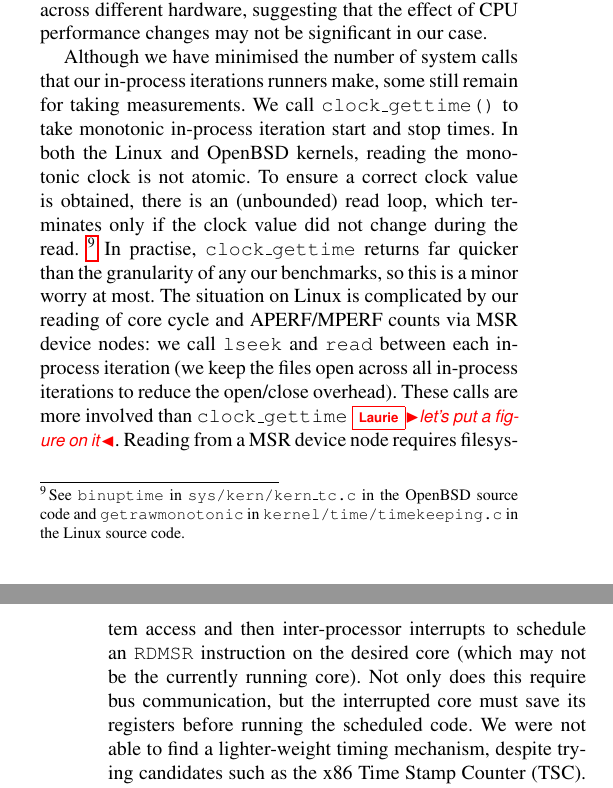
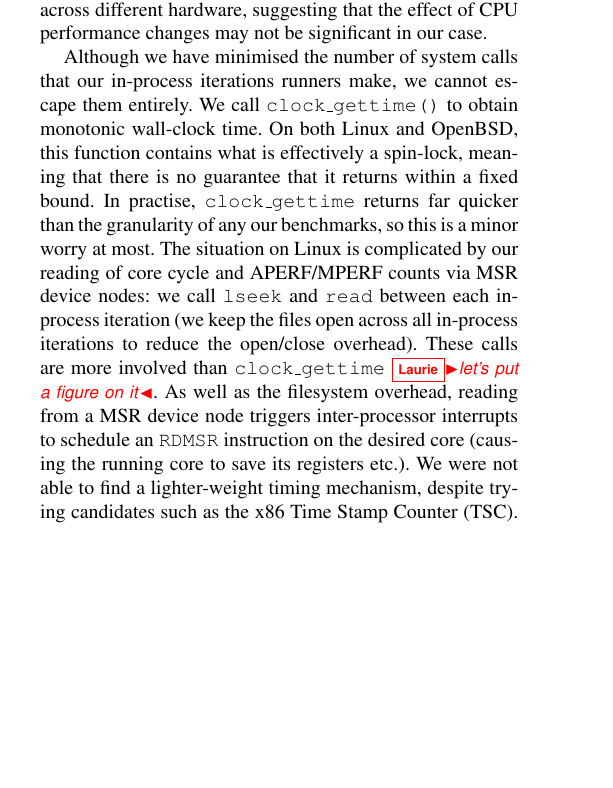
Before and after one commit to softdevteam/warmup_paper, a LaTeX paper (warmup.tex): two parts of the columns of pages 9 and 10 of 11 before the commit and part of one column of page 9 of 11 after it, the two joined at a grey line, cut so that both start at the same text, the shorter picture padded with empty space. Compiled offline with pdfLaTeX; a missing font is replaced by an installed copy or a similar font.

Commit message:
Be a little terser.

```diff
--- a/warmup.tex
+++ b/warmup.tex
@@ -910,26 +910,23 @@ different hardware, suggesting that the effect of CPU performance changes may
 not be significant in our case.
 
 Although we have minimised the number of system calls that our in-process
-iterations runners make, some still remain for taking measurements. We call
-\texttt{clock\_gettime()} to take monotonic in-process iteration start and stop times.
-In both the Linux and OpenBSD kernels, reading the monotonic clock is not
-atomic. To ensure a correct clock value is obtained, there is an (unbounded)
-read loop, which terminates only if the clock value did not change during the
-read.~\footnote{See \texttt{binuptime} in \texttt{sys/kern/kern\_tc.c} in the
-OpenBSD source code and \texttt{getrawmonotonic} in
-\texttt{kernel/time/timekeeping.c} in the Linux source code.} In
-practise, \texttt{clock\_gettime} returns far quicker than the granularity
+iterations runners make, we cannot escape them entirely. We call
+\texttt{clock\_gettime()} to obtain monotonic wall-clock time.
+On both Linux and OpenBSD, this function contains what is effectively a spin-lock,
+meaning that there is no guarantee that it returns within a fixed bound.
+%\footnote{See \texttt{binuptime} in \texttt{sys/kern/kern\_tc.c} in the
+%OpenBSD source code and \texttt{getrawmonotonic} in
+%\texttt{kernel/time/timekeeping.c} in the Linux source code.}
+In practise, \texttt{clock\_gettime} returns far quicker than the granularity
 of any our benchmarks, so this is a minor worry at most. The situation
 on Linux is complicated by our reading of core cycle and APERF/MPERF
 counts via MSR device nodes: we call \texttt{lseek} and \texttt{read}
 between each in-process iteration (we keep the files open across all
 in-process iterations to reduce the open/close overhead).
 These calls are more involved than \texttt{clock\_gettime} \laurie{let's put a
-figure on it}. Reading from a MSR device node requires filesystem access and
-then inter-processor interrupts to
-schedule an \texttt{RDMSR} instruction on the desired core (which may not be the
-currently running core). Not only does this require bus communication, but the
-interrupted core must save its registers before running the scheduled code. We
+figure on it}. As well as the filesystem overhead, reading from a MSR device
+node triggers inter-processor interrupts to schedule an \texttt{RDMSR}
+instruction on the desired core (causing the running core to save its registers etc.). We
 were not able to find a lighter-weight timing mechanism, despite trying
 candidates such as the x86 Time Stamp Counter (TSC). On older systems the TSC
 increments relative to the CPU's frequency (and thus can be indirectly used to
```
